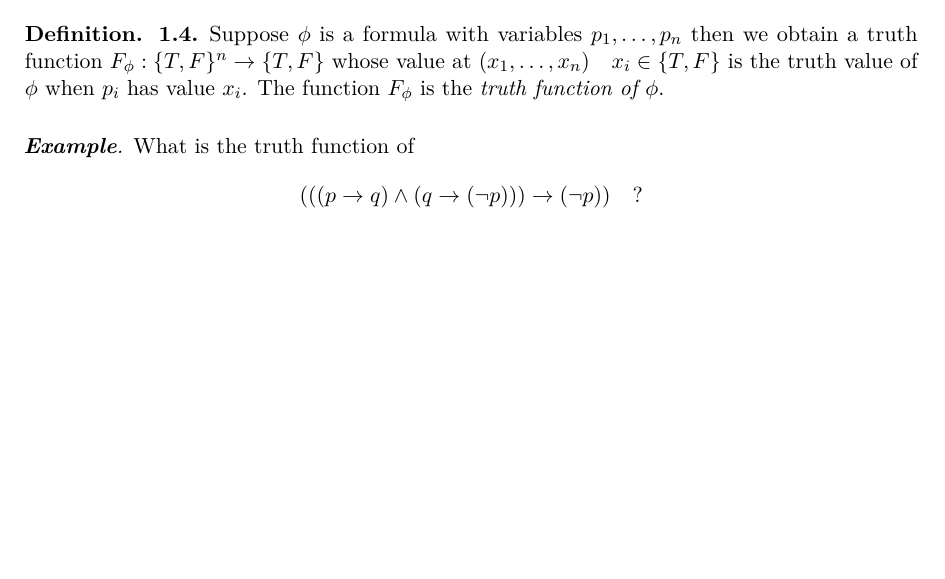
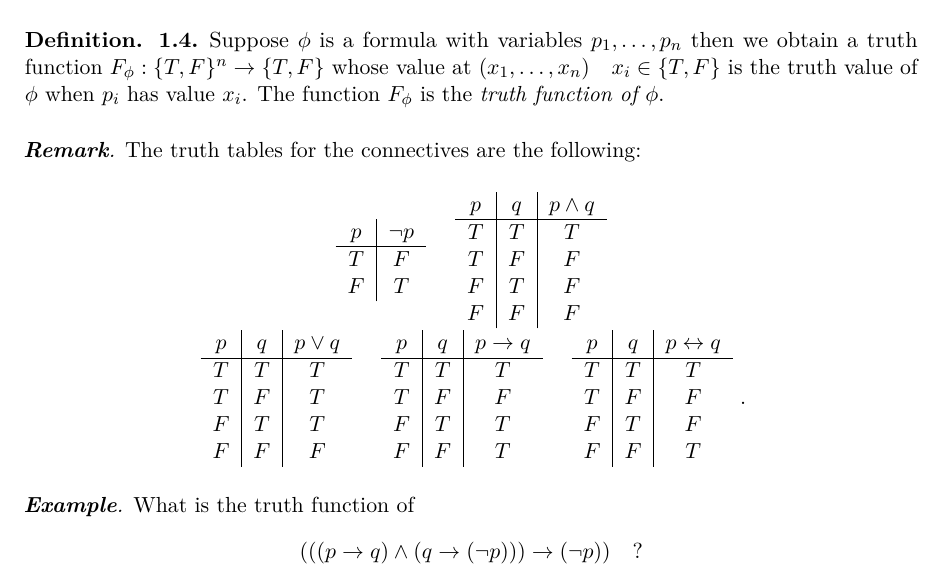
Before and after one commit to IlicLuka/LogicImperial, a LaTeX document (Logic.tex): part of page 4 of 8, cut so that both start at the same text, the shorter picture padded with empty space. Compiled offline with pdfLaTeX.

Commit message:
added truth tables for connectives. PDF later today.

```diff
--- a/Logic.tex
+++ b/Logic.tex
@@ -107,6 +107,49 @@ How many functions are there for $n$ variables?
 \begin{definition}
 Suppose $\phi$ is a formula with variables $p_1, \dots, p_n$ then we obtain a truth function $F_{\phi}: \{T,F\}^n \rightarrow \{T,F\}$ whose value at $(x_1, \dots, x_n) \quad x_i \in \{T,F\} $ is the truth value of $\phi$ when $p_i$ has value $x_i$. The function $F_{\phi}$ is the \emph{truth function of $\phi$}.
 \end{definition}
+
+\begin{remark} The truth tables for the connectives are the following:
+\begin{center}
+\begin{tabular}{c|c}
+     $p$ &  $\lnot p$  \\
+     \hline
+      $T$ & $F$ \\
+      $F$ & $T$ \\
+\end{tabular} \quad
+\begin{tabular}{c|c|c}
+     $p$ & $q$ & $p \land q$  \\
+     \hline
+     $T$ & $T$ & $T$ \\
+     $T$ & $F$ & $F$ \\
+     $F$ & $T$ & $F$ \\
+     $F$ & $F$ & $F$ \\
+\end{tabular} \\
+\begin{tabular}{c|c|c}
+     $p$ & $q$ & $p \lor q$  \\
+     \hline
+     $T$ & $T$ & $T$ \\
+     $T$ & $F$ & $T$ \\
+     $F$ & $T$ & $T$ \\
+     $F$ & $F$ & $F$ \\
+\end{tabular} \quad
+\begin{tabular}{c|c|c}
+     $p$ & $q$ & $p \rightarrow q$  \\
+     \hline
+     $T$ & $T$ & $T$ \\
+     $T$ & $F$ & $F$ \\
+     $F$ & $T$ & $T$ \\
+     $F$ & $F$ & $T$ \\
+\end{tabular} \quad
+\begin{tabular}{c|c|c}
+     $p$ & $q$ & $p \leftrightarrow q$  \\
+     \hline
+     $T$ & $T$ & $T$ \\
+     $T$ & $F$ & $F$ \\
+     $F$ & $T$ & $F$ \\
+     $F$ & $F$ & $T$ \\
+\end{tabular} .
+\end{center}
+\end{remark}
 
 \begin{example}
 What is the truth function of
```
